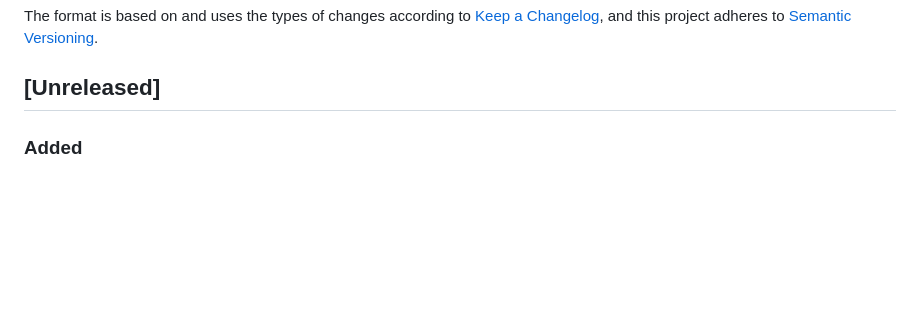
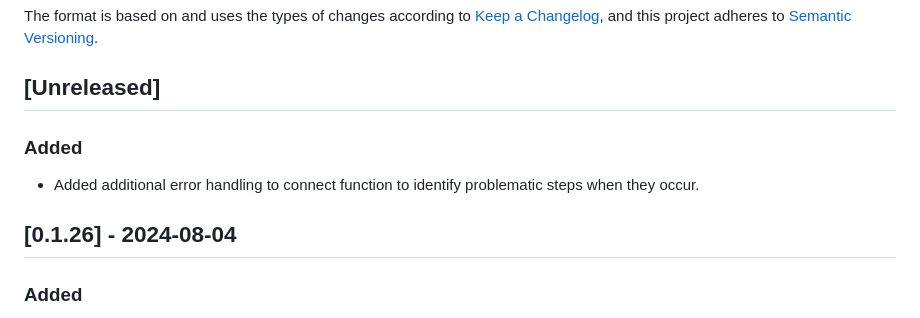
Before and after one commit to CriticalSolutionsNetwork/M365FoundationsCISReport, a Markdown page: CHANGELOG.md, the part around the change printed below. Rendered like a GitHub page; blank space fills up the shorter version.

Commit message:
add: error handling to identify problematic step  in connect function

```diff
--- a/CHANGELOG.md
+++ b/CHANGELOG.md
@@ -3,6 +3,12 @@
 The format is based on and uses the types of changes according to [Keep a Changelog](https://keepachangelog.com/en/1.0.0/), and this project adheres to [Semantic Versioning](https://semver.org/spec/v2.0.0.html).
 
 ## [Unreleased]
+
+### Added
+
+- Added additional error handling to connect function to identify problematic steps when they occur.
+
+## [0.1.26] - 2024-08-04
 
 ### Added
 
```
Also changed, not shown: other parts of CHANGELOG.md (+0 -1 lines).
